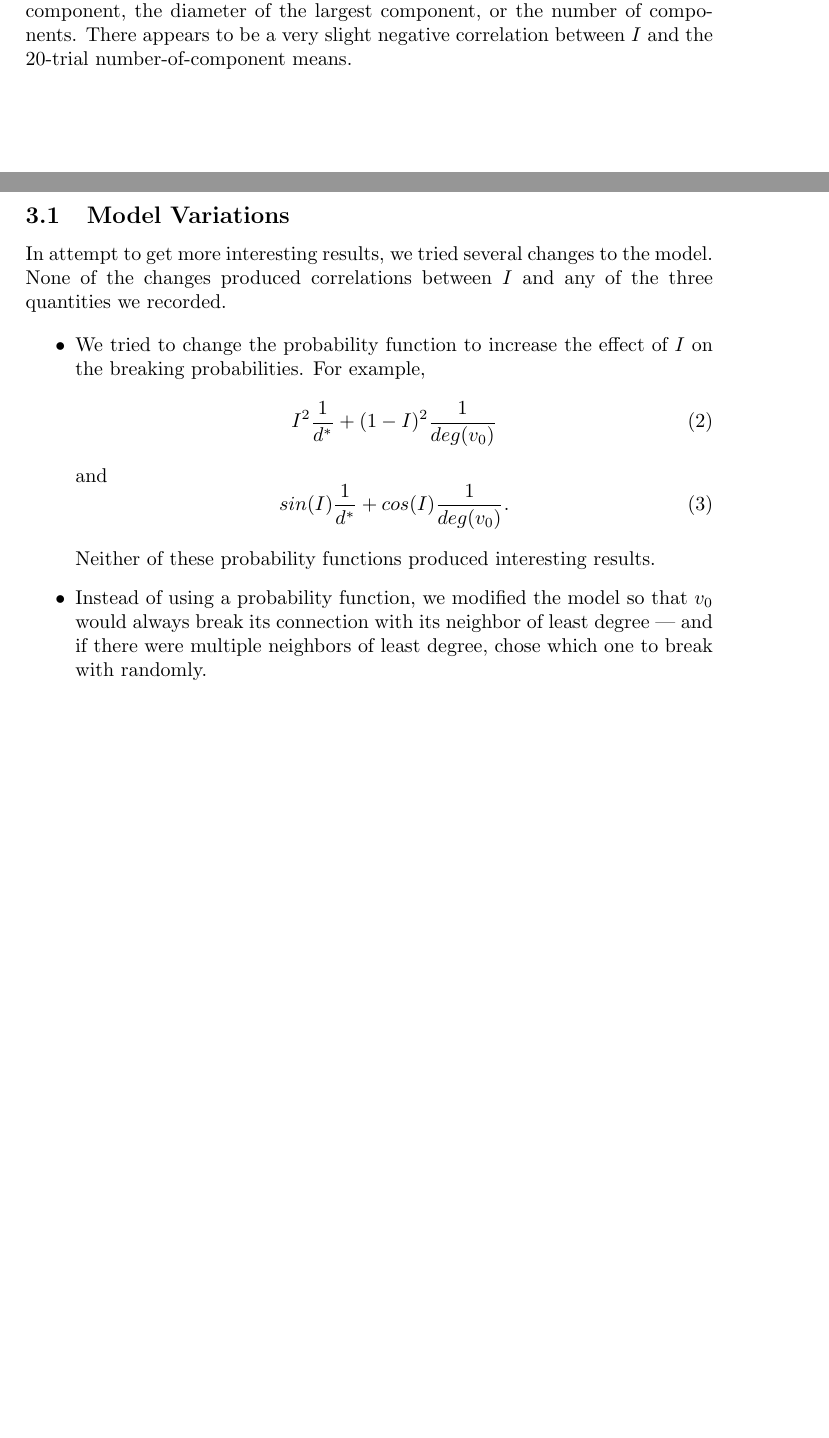
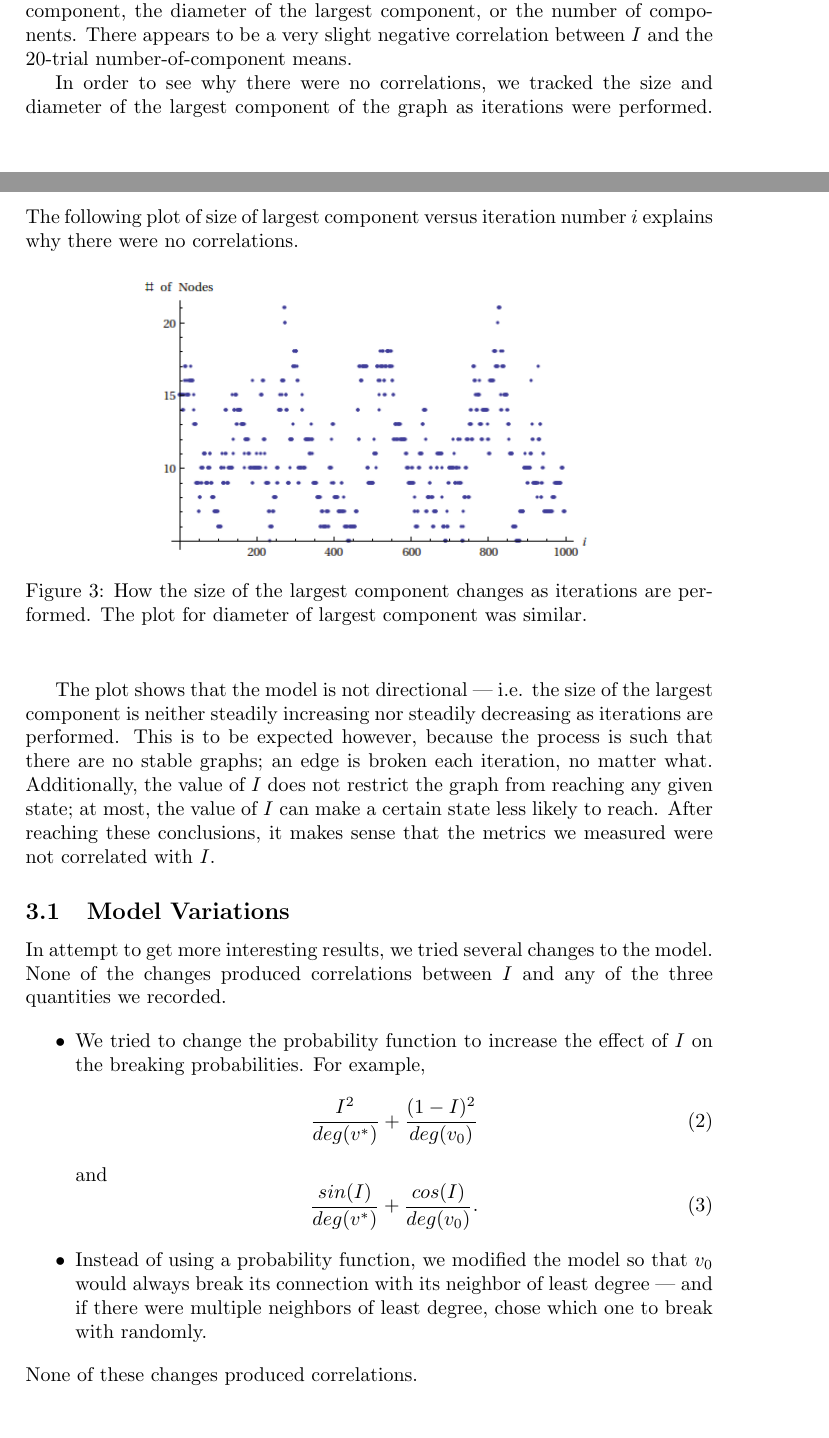
Before and after one commit to vitchyr/Research-in-Math, a LaTeX document (latex/I-model.tex): two parts of pages 2 and 3 of 3, joined at a grey line, cut so that both start at the same text. Compiled offline with pdfLaTeX.

Commit message:
Sam's final draft of I-model report

```diff
--- a/latex/I-model.tex
+++ b/latex/I-model.tex
@@ -59,8 +59,17 @@ We implemented the model in the Python programming language. In our implementati
 
 We did not notice a substantial correlation between $I$ and the size of largest component, the diameter of the largest component, or the number of components. There appears to be a very slight negative correlation between $I$ and the 20-trial number-of-component means.
 
-%Vitchyr's ``sine wave''!
+In order to see why there were no correlations, we tracked the size and diameter of the largest component of the graph as iterations were performed. The following plot of size of largest component versus iteration number $i$ explains why there were no correlations.
 
+\begin{figure}[H]
+\label{fig:gc-size-iter}
+\begin{center}
+\includegraphics[height=5cm]{images/gc_size_iter.png}
+\caption{How the size of the largest component changes as iterations are performed. The plot for diameter of largest component was similar.}
+\end{center}
+\end{figure}
+
+The plot shows that the model is not directional --- i.e. the size of the largest component is neither steadily increasing nor steadily decreasing as iterations are performed. This is to be expected however, because the process is such that there are no stable graphs; an edge is broken each iteration, no matter what. Additionally, the value of $I$ does not restrict the graph from reaching any given state; at most, the value of $I$ can make a certain state less likely to reach. After reaching these conclusions, it makes sense that the metrics we measured were not correlated with $I$.
 \subsection{Model Variations}
 In attempt to get more interesting results, we tried several changes to the model. None of the changes produced correlations between $I$ and any of the three quantities we recorded.
 
@@ -68,18 +77,16 @@ In attempt to get more interesting results, we tried several changes to the mode
 
  \item We tried to change the probability function to increase the effect of $I$ on the breaking probabilities. For example,
  \begin{equation}
-  I^2 \frac{1}{d^*} + (1 - I)^2\frac{1}{deg(v_0)}
+  \frac{I^2}{deg(v^*)} + \frac{(1 - I)^2}{deg(v_0)}
  \end{equation}
 and
  \begin{equation}
-  sin(I) \frac{1}{d^*} + cos(I)\frac{1}{deg(v_0)}.
+  \frac{sin(I)}{deg(v^*)} + \frac{cos(I)}{deg(v_0)}.
  \end{equation}
-
- Neither of these probability functions produced interesting results.
 
  \item Instead of using a probability function, we modified the model so that $v_0$ would always break its connection with its neighbor of least degree --- and if there were multiple neighbors of least degree, chose which one to break with randomly.
 
 \end{itemize}
-
+ None of these changes produced correlations.
 
 \end{document}
```
Also changed, not shown: latex/I-model.tex (10 more changed lines).
